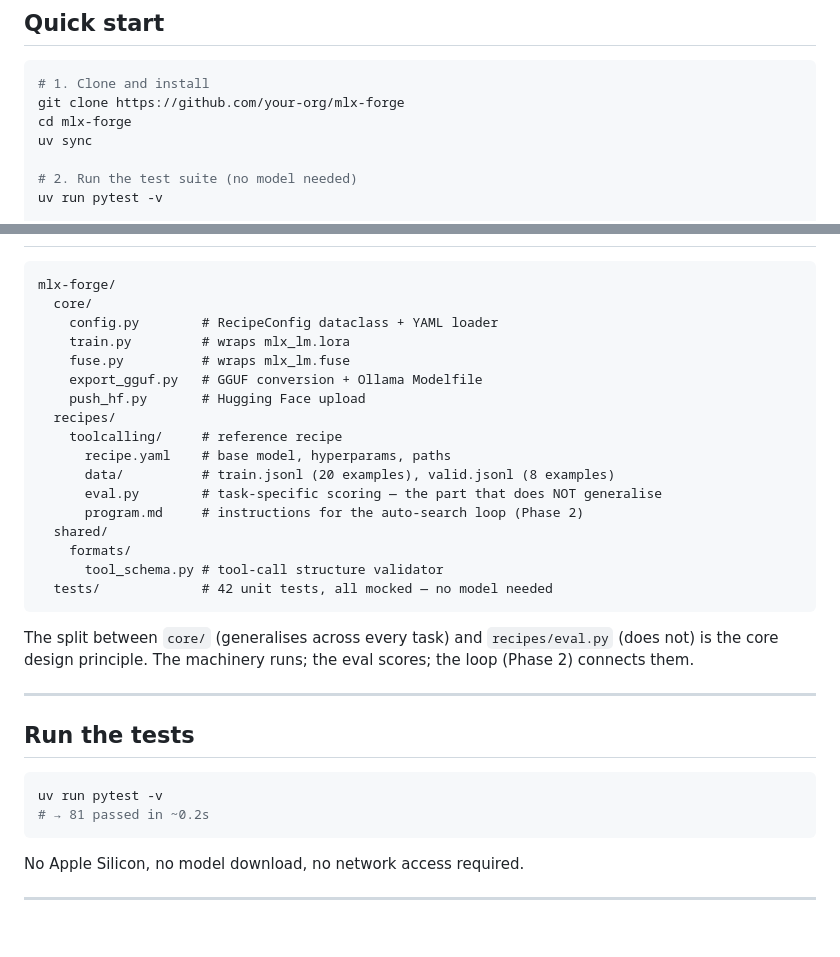
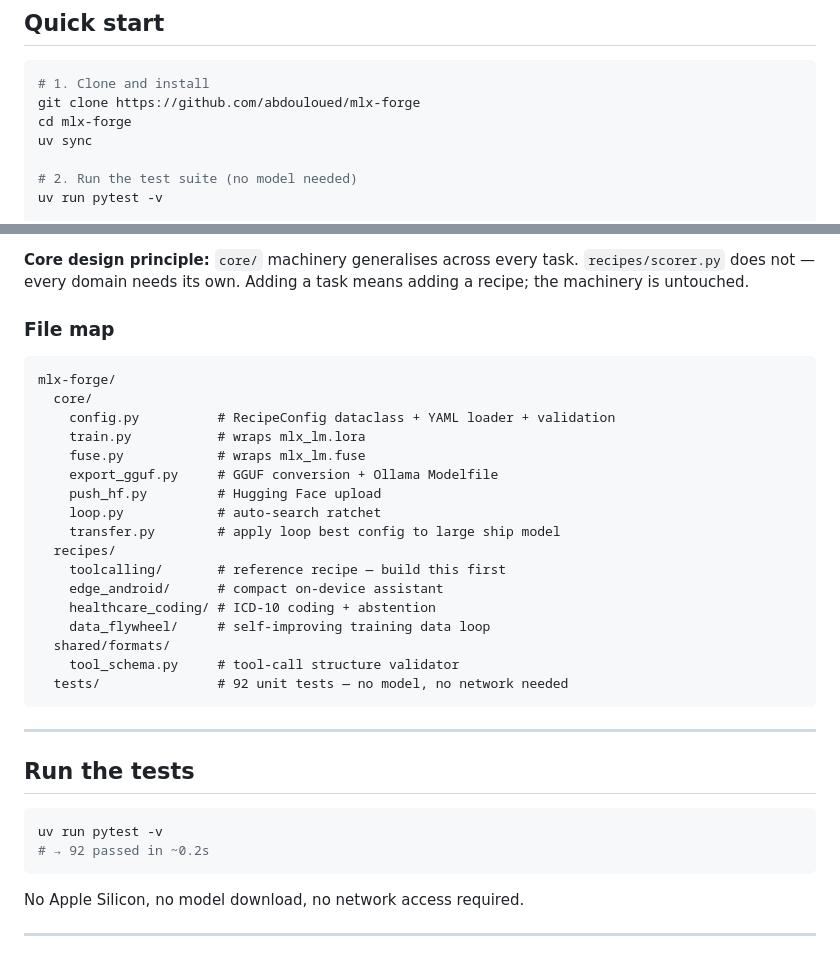
Before and after one commit to abdouloued/mlx-forge, a Markdown page: README.md, 2 parts joined by grey strips. Rendered like a GitHub page.

Commit message:
docs: Mermaid architecture diagram + fix clone URL

````diff
--- a/README.md
+++ b/README.md
@@ -33,7 +33,7 @@ Most fine-tuning tools show you a loss curve and call it done. mlx-forge makes e
 
 ```bash
 # 1. Clone and install
-git clone https://github.com/your-org/mlx-forge
+git clone https://github.com/abdouloued/mlx-forge
 cd mlx-forge
 uv sync
 
@@ -171,24 +229,26 @@ The only file you *must* rewrite is `eval.py`. The `core/` machinery is unchange
+**Core design principle:** `core/` machinery generalises across every task. `recipes/scorer.py` does not — every domain needs its own. Adding a task means adding a recipe; the machinery is untouched.
+
+### File map
+
 ```
 mlx-forge/
   core/
-    config.py        # RecipeConfig dataclass + YAML loader
-    train.py         # wraps mlx_lm.lora
-    fuse.py          # wraps mlx_lm.fuse
-    export_gguf.py   # GGUF conversion + Ollama Modelfile
-    push_hf.py       # Hugging Face upload
+    config.py          # RecipeConfig dataclass + YAML loader + validation
+    train.py           # wraps mlx_lm.lora
+    fuse.py            # wraps mlx_lm.fuse
+    export_gguf.py     # GGUF conversion + Ollama Modelfile
+    push_hf.py         # Hugging Face upload
+    loop.py            # auto-search ratchet
+    transfer.py        # apply loop best config to large ship model
   recipes/
-    toolcalling/     # reference recipe
-      recipe.yaml    # base model, hyperparams, paths
-      data/          # train.jsonl (20 examples), valid.jsonl (8 examples)
-      eval.py        # task-specific scoring — the part that does NOT generalise
-      program.md     # instructions for the auto-search loop (Phase 2)
-  shared/
-    formats/
-      tool_schema.py # tool-call structure validator
-  tests/             # 42 unit tests, all mocked — no model needed
+    toolcalling/       # reference recipe — build this first
+    edge_android/      # compact on-device assistant
+    healthcare_coding/ # ICD-10 coding + abstention
+    data_flywheel/     # self-improving training data loop
+  shared/formats/
+    tool_schema.py     # tool-call structure validator
+  tests/               # 92 unit tests — no model, no network needed
 ```
-
-The split between `core/` (generalises across every task) and `recipes/eval.py` (does not) is the core design principle. The machinery runs; the eval scores; the loop (Phase 2) connects them.
 
 ---
 
@@ -196,7 +256,7 @@ The split between `core/` (generalises across every task) and `recipes/eval.py`
 
 ```bash
 uv run pytest -v
-# → 81 passed in ~0.2s
+# → 92 passed in ~0.2s
 ```
 
 No Apple Silicon, no model download, no network access required.
````
Also changed, not shown: other parts of README.md (+58 -0 lines).
